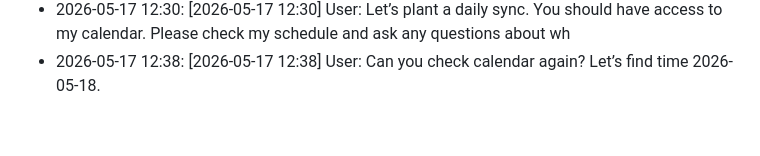
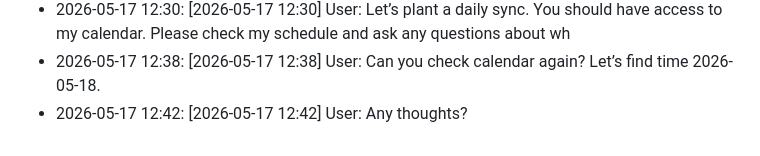
Before and after one commit to thisisnich/heimdall-vault, a Markdown page: personal/journal/2026-05-17.md, the part around the change. Rendered like a GitHub page.

```diff
--- a/personal/journal/2026-05-17.md
+++ b/personal/journal/2026-05-17.md
@@ -81,3 +81,4 @@ another guy naem nicholas -> attend cornerstone church i think, a guy called nat
 - 2026-05-17 12:29: [2026-05-17 12:29] User: I was planning to integrate a web scrape shopping info, but not high priority. Getting you set up as a reliable and conv
 - 2026-05-17 12:30: [2026-05-17 12:30] User: Let’s plant a daily sync. You should have access to my calendar. Please check my schedule and ask any questions about wh
 - 2026-05-17 12:38: [2026-05-17 12:38] User: Can you check calendar again? Let’s find time 2026-05-18.
+- 2026-05-17 12:42: [2026-05-17 12:42] User: Any thoughts?
```
